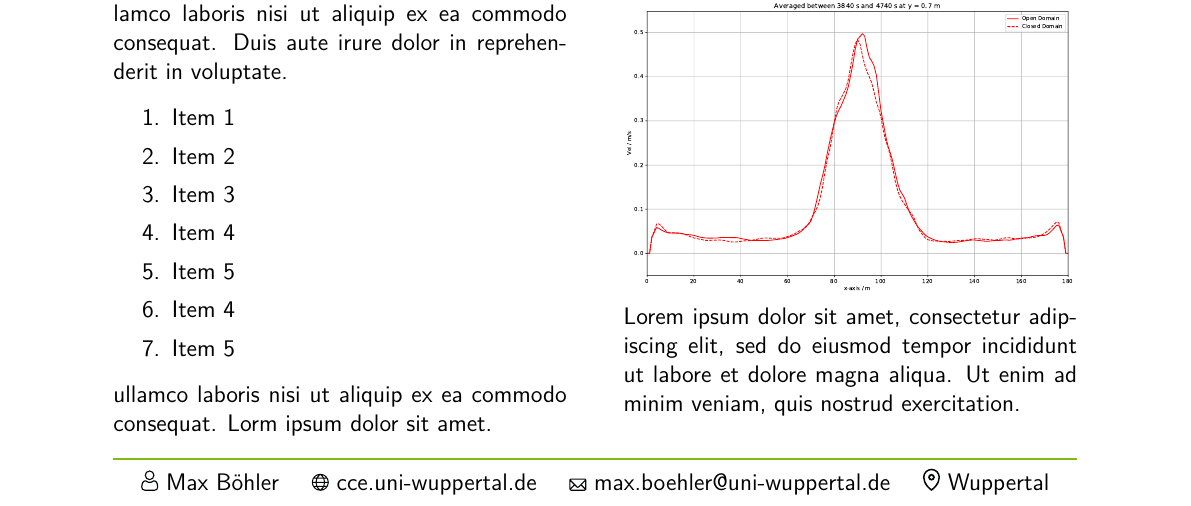
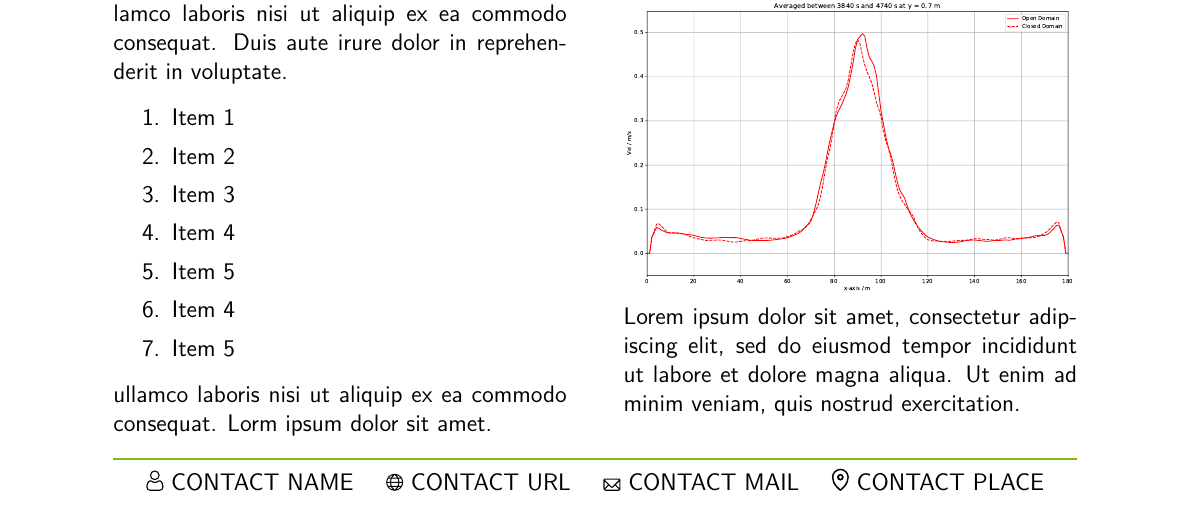
Before and after one commit to MaxBoehler/pyThesisAnnouncement, a LaTeX thesis (tex/thesisAnnoucement.tex): part of the page, cut so that both start at the same text. Compiled offline with pdfLaTeX.

Commit message:
Adding neutral contact information

```diff
--- a/tex/thesisAnnoucement.tex
+++ b/tex/thesisAnnoucement.tex
@@ -30,10 +30,10 @@
 \fancyfoot[C]
 {
 \vspace{0.3cm}
-\includegraphics[width=0.3cm]{img/person.pdf} Max Böhler \hspace{0.3cm}
-\includegraphics[width=0.3cm]{img/www.pdf} cce.uni-wuppertal.de \hspace{0.3cm}
-\includegraphics[width=0.3cm]{img/mail.pdf} max.boehler@uni-wuppertal.de \hspace{0.3cm}
-\includegraphics[width=0.3cm]{img/place.pdf} Wuppertal
+\includegraphics[width=0.3cm]{img/person.pdf} CONTACT NAME \hspace{0.3cm}
+\includegraphics[width=0.3cm]{img/www.pdf} CONTACT URL \hspace{0.3cm}
+\includegraphics[width=0.3cm]{img/mail.pdf} CONTACT MAIL \hspace{0.3cm}
+\includegraphics[width=0.3cm]{img/place.pdf} CONTACT PLACE
 }
 
 
```
Also changed, not shown: tex/thesisAnnoucement.pdf, 1 other file.
